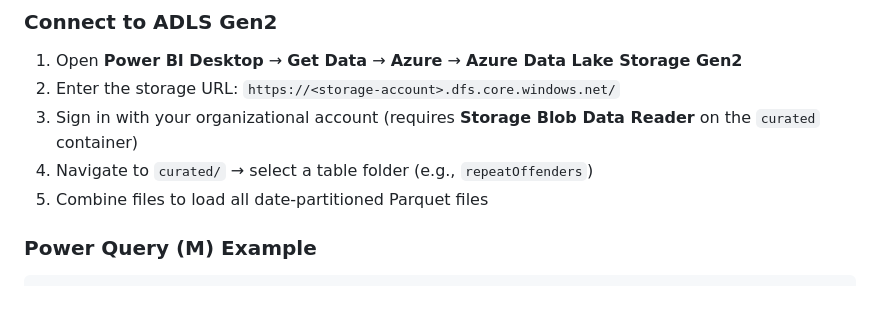
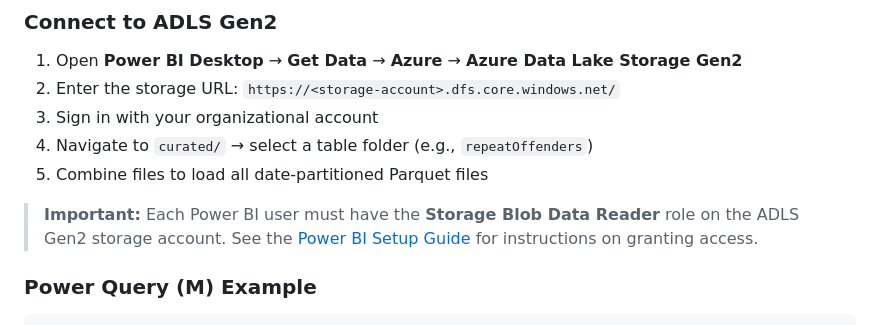
Before and after one commit to Contosec-EMU/MDOAttackSimulation-PowerBI, a Markdown page: README.md, the part around the change. Rendered like a GitHub page; blank space fills up the shorter version.

Commit message:
docs: emphasize Storage Blob Data Reader requirement for Power BI users

```diff
--- a/README.md
+++ b/README.md
@@ -323,9 +323,11 @@ Examples:
 
 1. Open **Power BI Desktop** → **Get Data** → **Azure** → **Azure Data Lake Storage Gen2**
 2. Enter the storage URL: `https://<storage-account>.dfs.core.windows.net/`
-3. Sign in with your organizational account (requires **Storage Blob Data Reader** on the `curated` container)
+3. Sign in with your organizational account
 4. Navigate to `curated/` → select a table folder (e.g., `repeatOffenders`)
 5. Combine files to load all date-partitioned Parquet files
+
+> **Important:** Each Power BI user must have the **Storage Blob Data Reader** role on the ADLS Gen2 storage account. See the [Power BI Setup Guide](docs/POWERBI_SETUP.md#verify-storage-access) for instructions on granting access.
 
 ### Power Query (M) Example
 
```
Also changed, not shown: docs/POWERBI_SETUP.md (+12 -1 lines).
